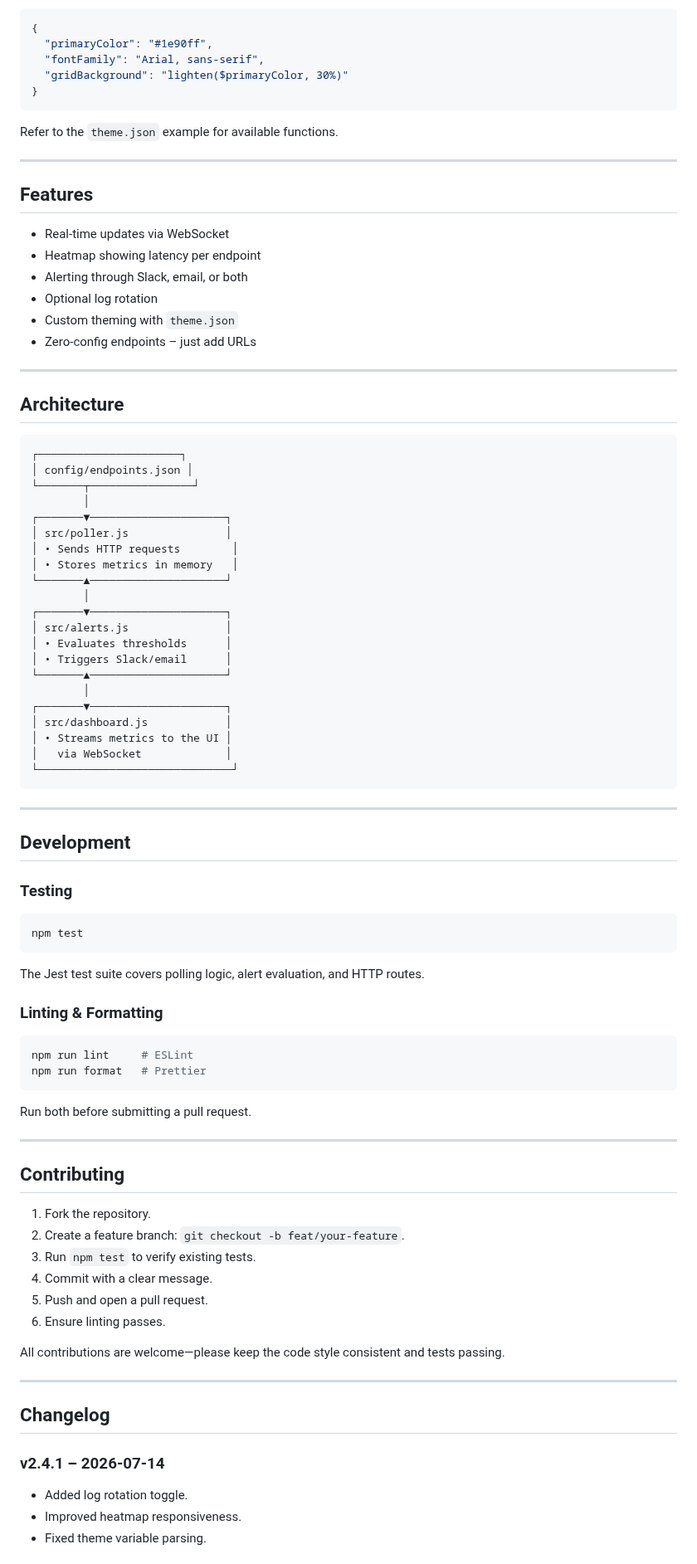
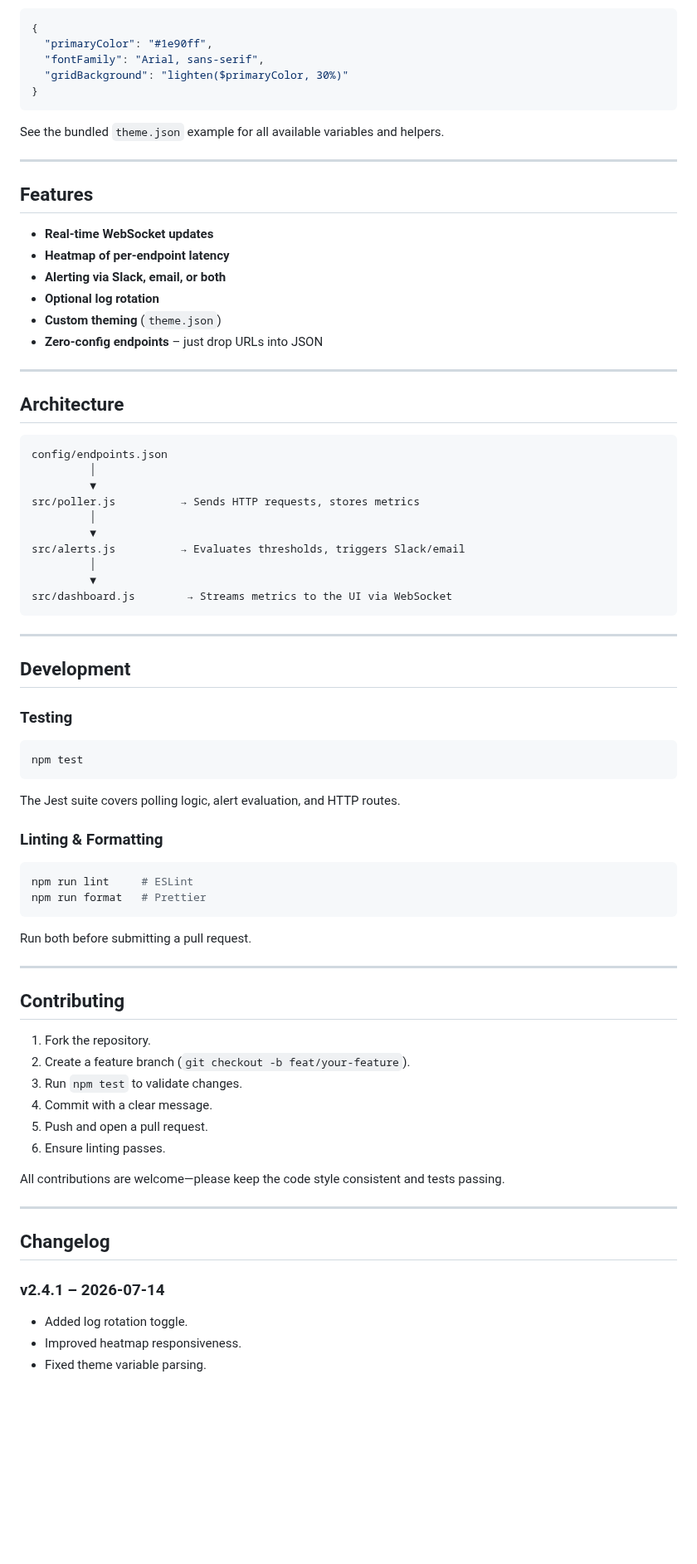
Before and after one commit to shubhyagami/web-monitor, a Markdown page: README.md, the part around one of its changes. Shown at 83% size. Drawn GitHub-style; blank space fills up the shorter version.

````diff
--- a/README.md
+++ b/README.md
@@ -80,45 +92,34 @@ The dashboard can be styled via a `theme.json` placed next to `config/endpoints.
 }
 ```
 
-Refer to the `theme.json` example for available functions.
+See the bundled `theme.json` example for all available variables and helpers.
 
 ---
 
 ## Features
 
-- Real‑time updates via WebSocket
-- Heatmap showing latency per endpoint
-- Alerting through Slack, email, or both
-- Optional log rotation
-- Custom theming with `theme.json`
-- Zero‑config endpoints – just add URLs
+- **Real‑time WebSocket updates**
+- **Heatmap of per‑endpoint latency**
+- **Alerting via Slack, email, or both**
+- **Optional log rotation**
+- **Custom theming** (`theme.json`)
+- **Zero‑config endpoints** – just drop URLs into JSON
 
 ---
 
 ## Architecture
 
 ```
-┌──────────────────────┐
-│ config/endpoints.json │
-└───────┬────────────────┘
-        │
-┌───────▼─────────────────────┐
-│ src/poller.js               │
-│ • Sends HTTP requests        │
-│ • Stores metrics in memory   │
-└───────▲─────────────────────┘
-        │
-┌───────▼─────────────────────┐
-│ src/alerts.js               │
-│ • Evaluates thresholds      │
-│ • Triggers Slack/email      │
-└───────▲─────────────────────┘
-        │
-┌───────▼─────────────────────┐
-│ src/dashboard.js            │
-│ • Streams metrics to the UI │
-│   via WebSocket             │
-└──────────────────────────────┘
+config/endpoints.json
+         │
+         ▼
+src/poller.js          → Sends HTTP requests, stores metrics
+         │
+         ▼
+src/alerts.js          → Evaluates thresholds, triggers Slack/email
+         │
+         ▼
+src/dashboard.js        → Streams metrics to the UI via WebSocket
 ```
 
 ---
@@ -131,7 +132,7 @@ Refer to the `theme.json` example for available functions.
 npm test
 ```
 
-The Jest test suite covers polling logic, alert evaluation, and HTTP routes.
+The Jest suite covers polling logic, alert evaluation, and HTTP routes.
 
 ### Linting & Formatting
 
@@ -147,8 +148,8 @@ Run both before submitting a pull request.
 ## Contributing
 
 1. Fork the repository.
-2. Create a feature branch: `git checkout -b feat/your-feature`.
-3. Run `npm test` to verify existing tests.
+2. Create a feature branch (`git checkout -b feat/your-feature`).
+3. Run `npm test` to validate changes.
 4. Commit with a clear message.
 5. Push and open a pull request.
 6. Ensure linting passes.
@@ -160,6 +161,7 @@ All contributions are welcome—please keep the code style consistent and tests
 ## Changelog
 
 ### v2.4.1 – 2026‑07‑14
+
 - Added log rotation toggle.
 - Improved heatmap responsiveness.
 - Fixed theme variable parsing.
````
Also changed, not shown: other parts of README.md (+35 -22 lines).
